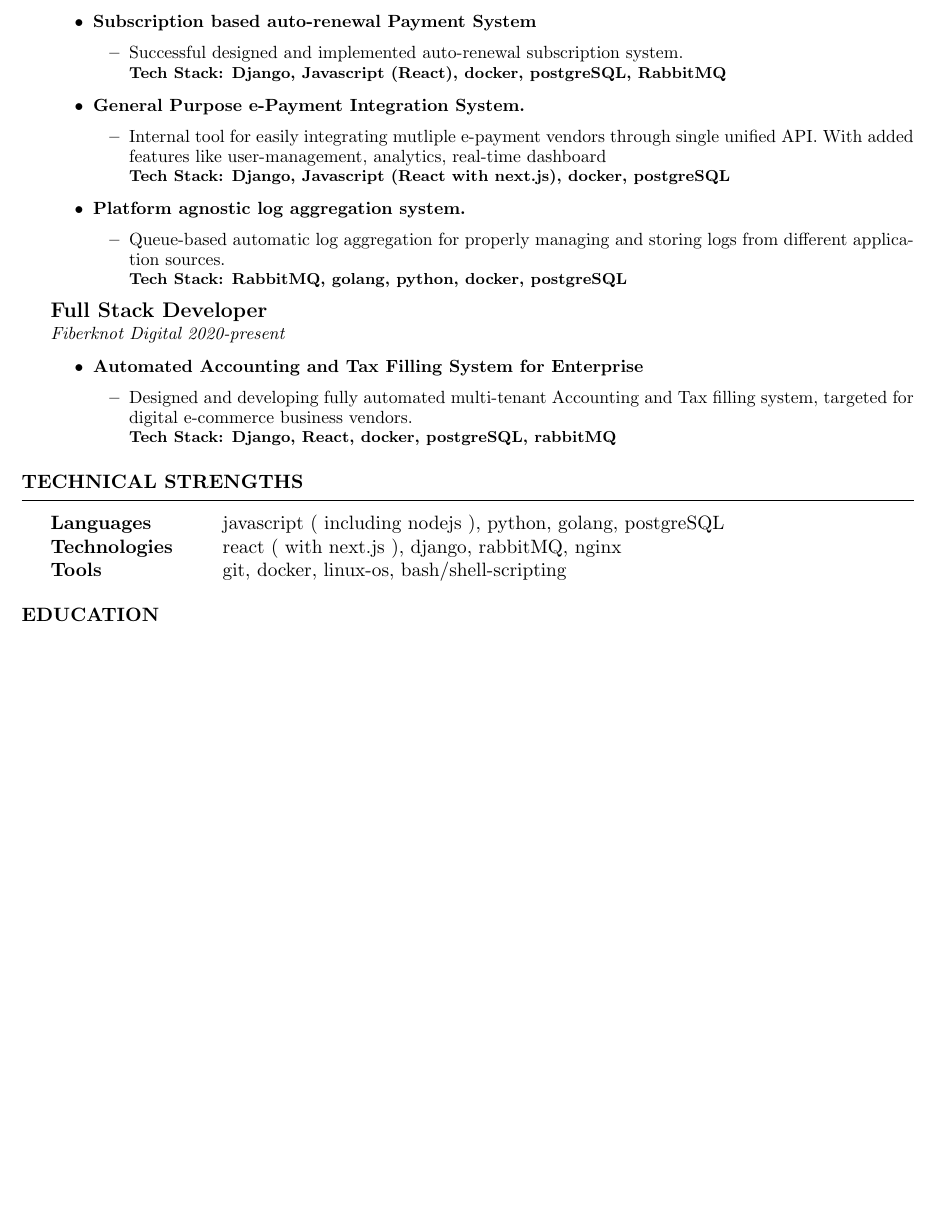
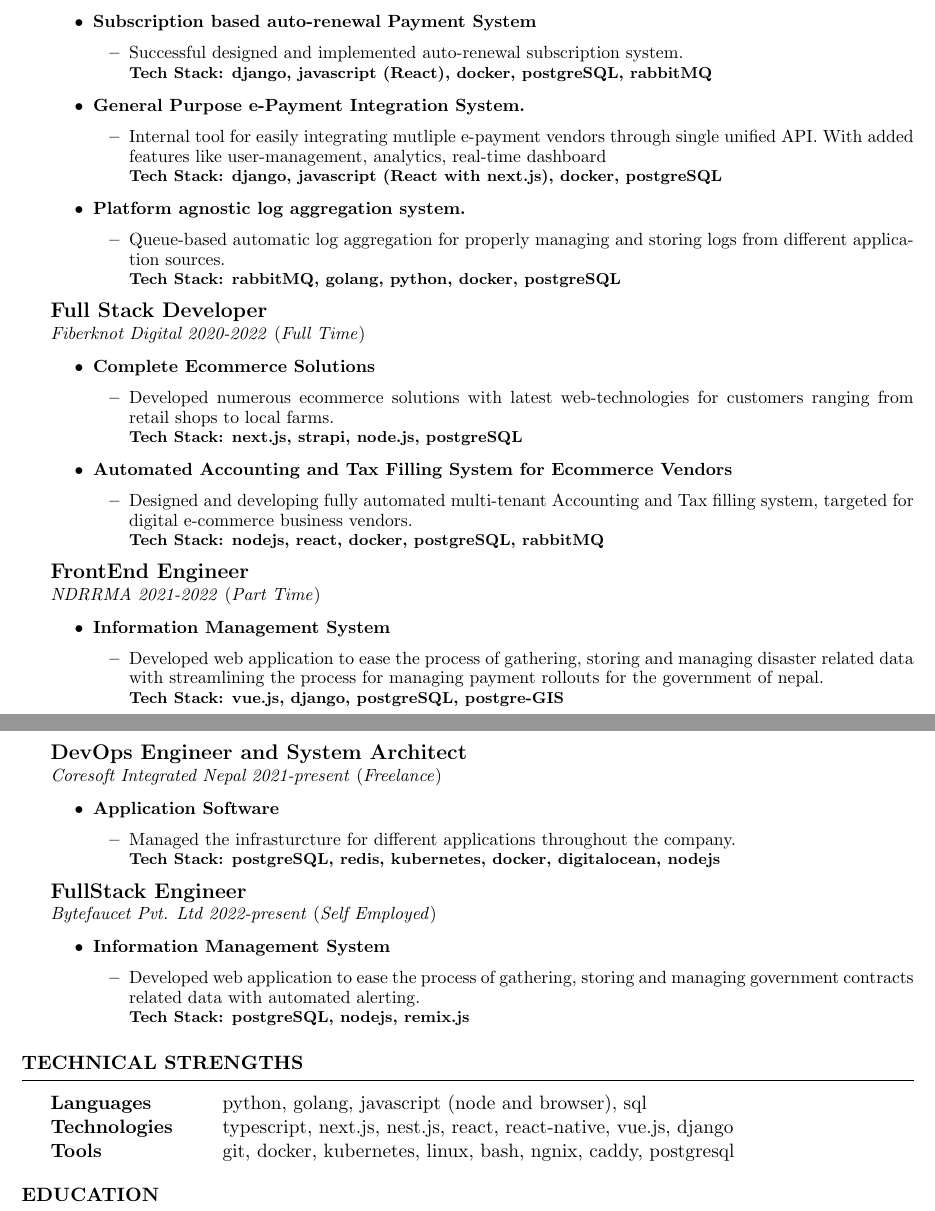
Before and after one commit to GauravRajSharma/Resume, a LaTeX CV (resume.tex): part of the page before the commit and two parts of pages 1 and 2 of 2 after it, the two joined at a grey line, cut so that both start at the same text, the shorter picture padded with empty space. Compiled offline with pdfLaTeX.

Commit message:
updated: 2022

```diff
--- a/resume.tex
+++ b/resume.tex
@@ -8,7 +8,7 @@
 \name{Gaurav Raj Sharma}
 \address{\faPhone \ \href{tel:9779860667795}{(+977)9860667795} \ \faEnvelope \ \href{mailto:gauravrajsharma053@gmail.com}{gauravrajsharma053}}
 \address{ \href{https://github.com/GauravRajSharma} {\faGithub \ GauravRajSharma}}
-\address{Banasthali, Kathmandu}
+\address{Kathmandu, Nepal}
 \begin{document}
 
 \begin{rSection}{Profile Summary}
@@ -26,48 +26,93 @@
         \begin{itemize}
             \item Designed and Implemented easily scalable and infinitely configurable Interactive Voice Response system
             with Subscription Based Payment and analytics.
-            \\ \footnotesize{\textbf{Tech Stack: Django (analytics and configuration management), Nodejs (interaction with low level IVR), React (Control Panel)}}
+            \\ \footnotesize{\textbf{Tech Stack: django (analytics and configuration management), nodejs (interaction with low level IVR), react (Control Panel)}}
         \end{itemize}
 
     \item \textbf{Subscription based auto-renewal Payment System}
         \begin{itemize}
             \item Successful designed and implemented auto-renewal subscription system.
-            \\ \footnotesize{\textbf{Tech Stack: Django, Javascript (React), docker, postgreSQL, RabbitMQ}}
+            \\ \footnotesize{\textbf{Tech Stack: django, javascript (React), docker, postgreSQL, rabbitMQ}}
         \end{itemize}
 
     \item \textbf{General Purpose e-Payment Integration System.}
         \begin{itemize}
             \item Internal tool for easily integrating mutliple e-payment vendors through single unified API. With added features like user-management, analytics, real-time dashboard
-            \\ \footnotesize{\textbf{Tech Stack: Django, Javascript (React with next.js), docker, postgreSQL}}
+            \\ \footnotesize{\textbf{Tech Stack: django, javascript (React with next.js), docker, postgreSQL}}
         \end{itemize}
 
     \item \textbf{Platform agnostic log aggregation system.}
         \begin{itemize}
             \item Queue-based automatic log aggregation for properly managing and storing
             logs from different application sources.
-            \\ \footnotesize{\textbf{Tech Stack: RabbitMQ, golang, python, docker, postgreSQL}}
+            \\ \footnotesize{\textbf{Tech Stack: rabbitMQ, golang, python, docker, postgreSQL}}
         \end{itemize}
 \end{itemize}
 
 \large{{\bf Full Stack Developer}}
-\\ \small{\textit{Fiberknot Digital 2020-present}}
+\\ \small{\textit{Fiberknot Digital 2020-2022}} (\small{\textit{Full Time}})
 \begin{itemize}
-    \item \textbf{Automated Accounting and Tax Filling System for Enterprise}
+    \item \textbf{Complete Ecommerce Solutions}
+        \begin{itemize}
+            \item Developed numerous ecommerce solutions with latest web-technologies for customers ranging from retail shops to local farms.
+            \\ \footnotesize{\textbf{Tech Stack: next.js, strapi, node.js, postgreSQL }}
+        \end{itemize}
+\end{itemize}
+
+\begin{itemize}
+    \item \textbf{Automated Accounting and Tax Filling System for Ecommerce Vendors}
         \begin{itemize}
             \item Designed and developing fully automated multi-tenant Accounting and Tax filling system,
             targeted for digital e-commerce business vendors.
-            \\ \footnotesize{\textbf{Tech Stack: Django, React, docker, postgreSQL, rabbitMQ }}
+            \\ \footnotesize{\textbf{Tech Stack: nodejs, react, docker, postgreSQL, rabbitMQ }}
         \end{itemize}
 \end{itemize}
+\large{{\bf FrontEnd Engineer}}
+\\ \small{\textit{NDRRMA 2021-2022}} (\small{\textit{Part Time}})
+
+\begin{itemize}
+    \item \textbf{Information Management System}
+        \begin{itemize}
+            \item Developed web application to ease the process of gathering, storing and managing disaster related data with streamlining the process for managing payment rollouts for the government of nepal.
+            \\ \footnotesize{\textbf{Tech Stack: vue.js, django, postgreSQL, postgre-GIS }}
+        \end{itemize}
+\end{itemize}
+
+
+\newpage
+
+\large{{\bf DevOps Engineer and System Architect}}
+\\ \small{\textit{Coresoft Integrated Nepal 2021-present}} (\small{\textit{Freelance}})
+
+\begin{itemize}
+    \item \textbf{Application Software}
+        \begin{itemize}
+            \item Managed the infrasturcture for different applications throughout the company.
+            \\ \footnotesize{\textbf{Tech Stack: postgreSQL, redis, kubernetes, docker, digitalocean, nodejs }}
+        \end{itemize}
+\end{itemize}
+
+\large{{\bf FullStack Engineer}}
+\\ \small{\textit{Bytefaucet Pvt. Ltd 2022-present}} (\small{\textit{Self Employed}})
+
+\begin{itemize}
+    \item \textbf{Information Management System}
+        \begin{itemize}
+            \item Developed web application to ease the process of gathering, storing and managing government contracts related data with automated alerting.
+            \\ \footnotesize{\textbf{Tech Stack: postgreSQL, nodejs, remix.js }}
+        \end{itemize}
+\end{itemize}
+
 
 \end{rSection}
 
 
+
 \begin{rSection}{Technical Strengths}
 \begin{tabular}{ @{} >{\bfseries}l @{\hspace{6ex}} l }
-Languages & javascript ( including nodejs ), python, golang, postgreSQL \\
-Technologies & react ( with next.js ), django, rabbitMQ, nginx\\
-Tools & git, docker, linux-os, bash/shell-scripting
+Languages & python, golang, javascript (node and browser), sql \\
+Technologies & typescript, next.js, nest.js, react, react-native, vue.js, django\\
+Tools & git, docker, kubernetes, linux, bash, ngnix, caddy, postgresql
 \end{tabular}
 \end{rSection}
 
```
Also changed, not shown: resume.pdf, resume.tex (2 more changed lines).
